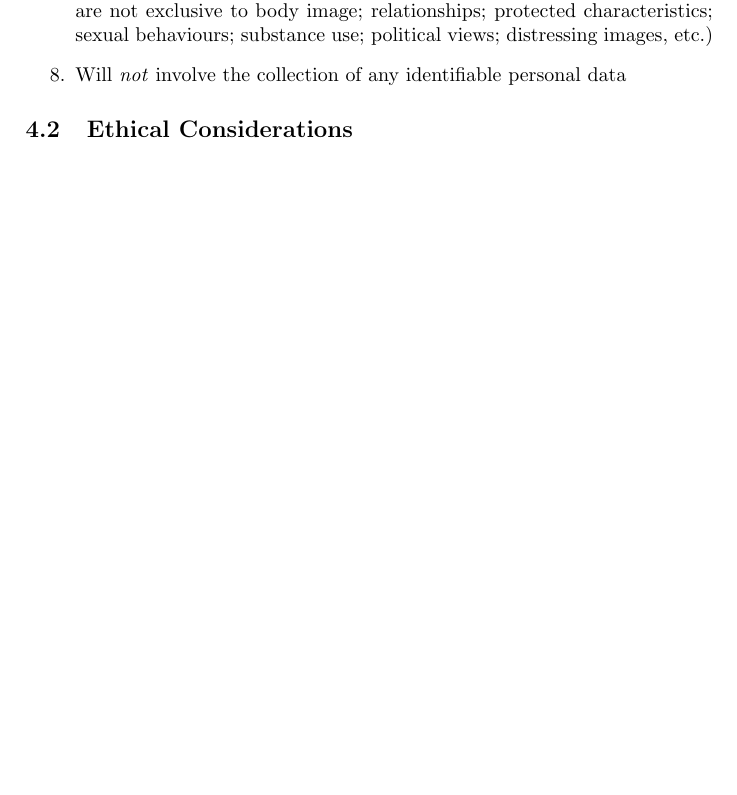
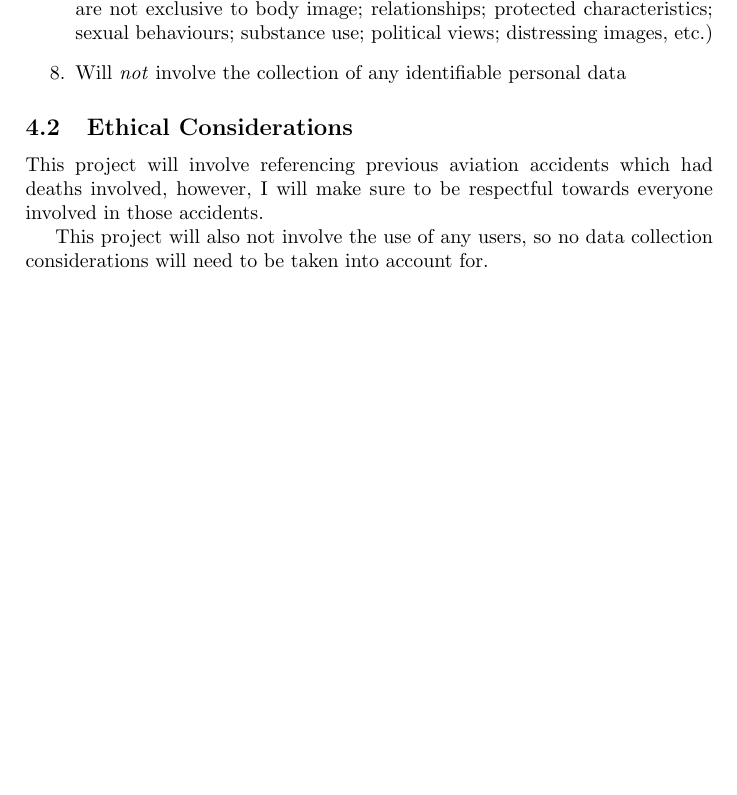
Before and after one commit to smyalygames/checklist-tester, a LaTeX document (pub/proposal/proposal.tex): part of page 4 of 5, cut so that both start at the same text, the shorter picture padded with empty space. Compiled offline with pdfLaTeX.

Commit message:
feat(proposal): add ethical consideration

```diff
--- a/pub/proposal/proposal.tex
+++ b/pub/proposal/proposal.tex
@@ -144,7 +144,14 @@ My project:
 \end{enumerate}
 
 \subsection{Ethical Considerations}
+This project will involve referencing previous aviation
+accidents which had deaths involved, however, I will make
+sure to be respectful towards everyone involved in
+those accidents.
 
+This project will also not involve the use of any users,
+so no data collection considerations will need to be taken
+into account for.
 \clearpage
 
 
```
Also changed, not shown: pub/proposal/proposal.pdf.
